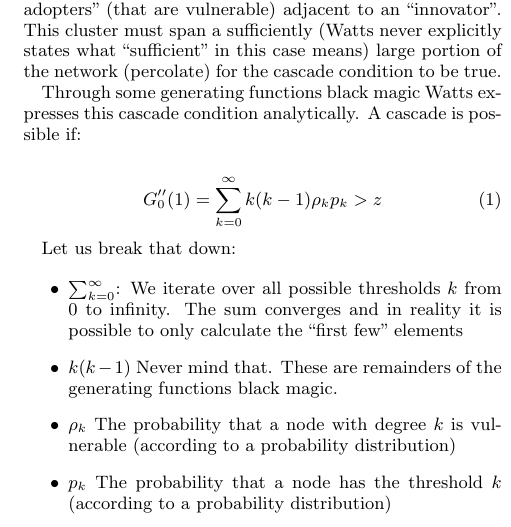
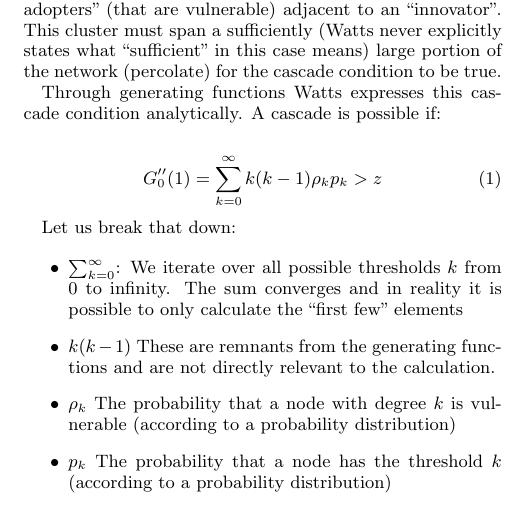
Before and after one commit to turbopope/nss, a LaTeX paper (paper/paper.tex): part of one column of page 4 of 7, cut so that both start at the same text. Compiled offline with pdfLaTeX.

Commit message:
Reduce magic

```diff
--- a/paper/paper.tex
+++ b/paper/paper.tex
@@ -168,7 +168,7 @@ That is, a successful cascade is only possible, if the graph's largest connected
 
 A node is vulnerable if its threshold is low enough so that only one of its neighbors needs to switch state for it to switch state itself. Such nodes can be thought of as ``early adopters'' of a technology, with the initial seed being an ``innovator''. A vulnerable cluster is a connected set of nodes that are ``early adopters'' (that are vulnerable) adjacent to an ``innovator''. This cluster must span a sufficiently (Watts never explicitly states what ``sufficient'' in this case means) large portion of the network (percolate) for the cascade condition to be true.
 
-Through some generating functions black magic Watts expresses this cascade condition analytically. A cascade is possible if:
+Through generating functions Watts expresses this cascade condition analytically. A cascade is possible if:
 
 \begin{equation}
   G_0''(1) = \sum_{k=0}^\infty k (k-1) \rho_k p_k > z
@@ -178,7 +178,7 @@ Let us break that down:
 
 \begin{itemize}
   \item $\sum_{k=0}^\infty$: We iterate over all possible thresholds $k$ from $0$ to infinity. The sum converges and in reality it is possible to only calculate the ``first few'' elements
-  \item $k (k-1)$ Never mind that. These are remainders of the generating functions black magic.
+  \item $k (k-1)$ These are remnants from the generating functions and are not directly relevant to the calculation.
   \item $\rho_k$ The probability that a node with degree $k$ is vulnerable (according to a probability distribution)
   \item $p_k$ The probability that a node has the threshold $k$ (according to a probability distribution)
   \item $G_0''(1)$ Treat this as an alias for the sum term. It is actually the solution for $x = 1$ of the second derivative of the generating function for the distribution of vulnerable nodes (which is $G_0(x) = \sum_k \rho_kp_kx^k$; the derivative-relationship is clearly visible)
```
